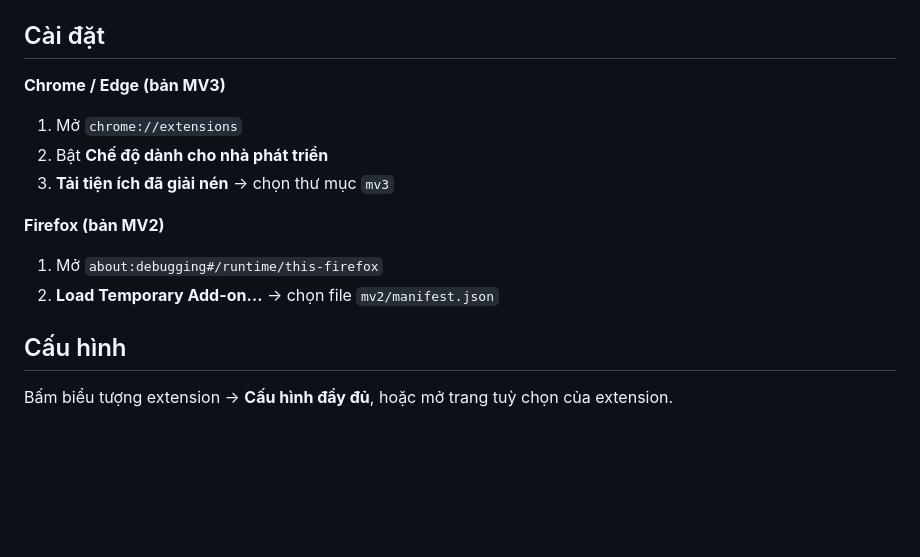
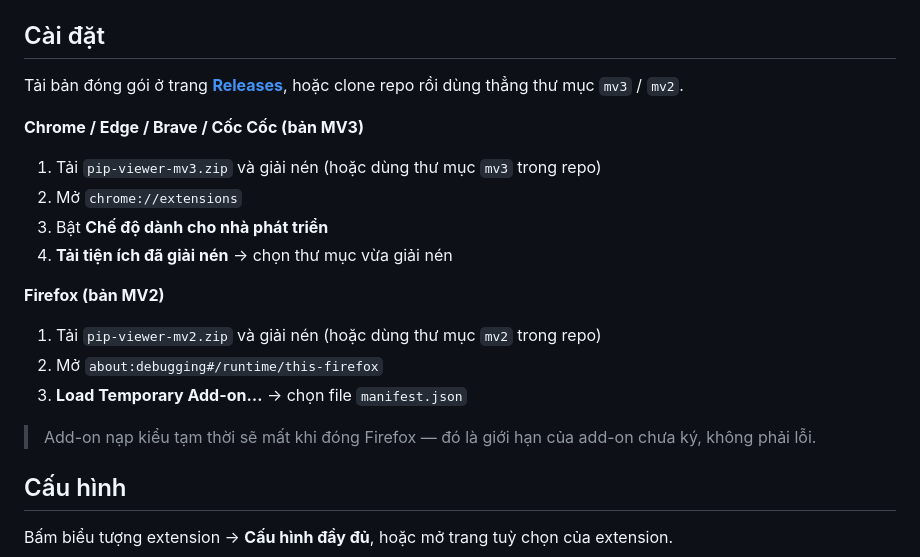
Before and after one commit to nguyenquocanhz/pip-viewer, a Markdown page: README.md, the part around one of its changes. Drawn GitHub-style; blank space fills up the shorter version.

Commit message:
README: link tải từ Releases và badge phiên bản
Co-Authored-By: Claude Opus 5 <noreply@anthropic.com>

```diff
--- a/README.md
+++ b/README.md
@@ -36,16 +37,24 @@ Có sẵn **hai bản dùng chung một mã nguồn**:
 
 ## Cài đặt
 
-**Chrome / Edge (bản MV3)**
+Tải bản đóng gói ở trang [**Releases**](https://github.com/nguyenquocanhz/pip-viewer/releases/latest),
+hoặc clone repo rồi dùng thẳng thư mục `mv3` / `mv2`.
 
-1. Mở `chrome://extensions`
-2. Bật **Chế độ dành cho nhà phát triển**
-3. **Tải tiện ích đã giải nén** → chọn thư mục `mv3`
+**Chrome / Edge / Brave / Cốc Cốc (bản MV3)**
+
+1. Tải `pip-viewer-mv3.zip` và giải nén (hoặc dùng thư mục `mv3` trong repo)
+2. Mở `chrome://extensions`
+3. Bật **Chế độ dành cho nhà phát triển**
+4. **Tải tiện ích đã giải nén** → chọn thư mục vừa giải nén
 
 **Firefox (bản MV2)**
 
-1. Mở `about:debugging#/runtime/this-firefox`
-2. **Load Temporary Add-on…** → chọn file `mv2/manifest.json`
+1. Tải `pip-viewer-mv2.zip` và giải nén (hoặc dùng thư mục `mv2` trong repo)
+2. Mở `about:debugging#/runtime/this-firefox`
+3. **Load Temporary Add-on…** → chọn file `manifest.json`
+
+> Add-on nạp kiểu tạm thời sẽ mất khi đóng Firefox — đó là giới hạn của add-on
+> chưa ký, không phải lỗi.
 
 ## Cấu hình
 
```
Also changed, not shown: other parts of README.md (+1 -0 lines).
